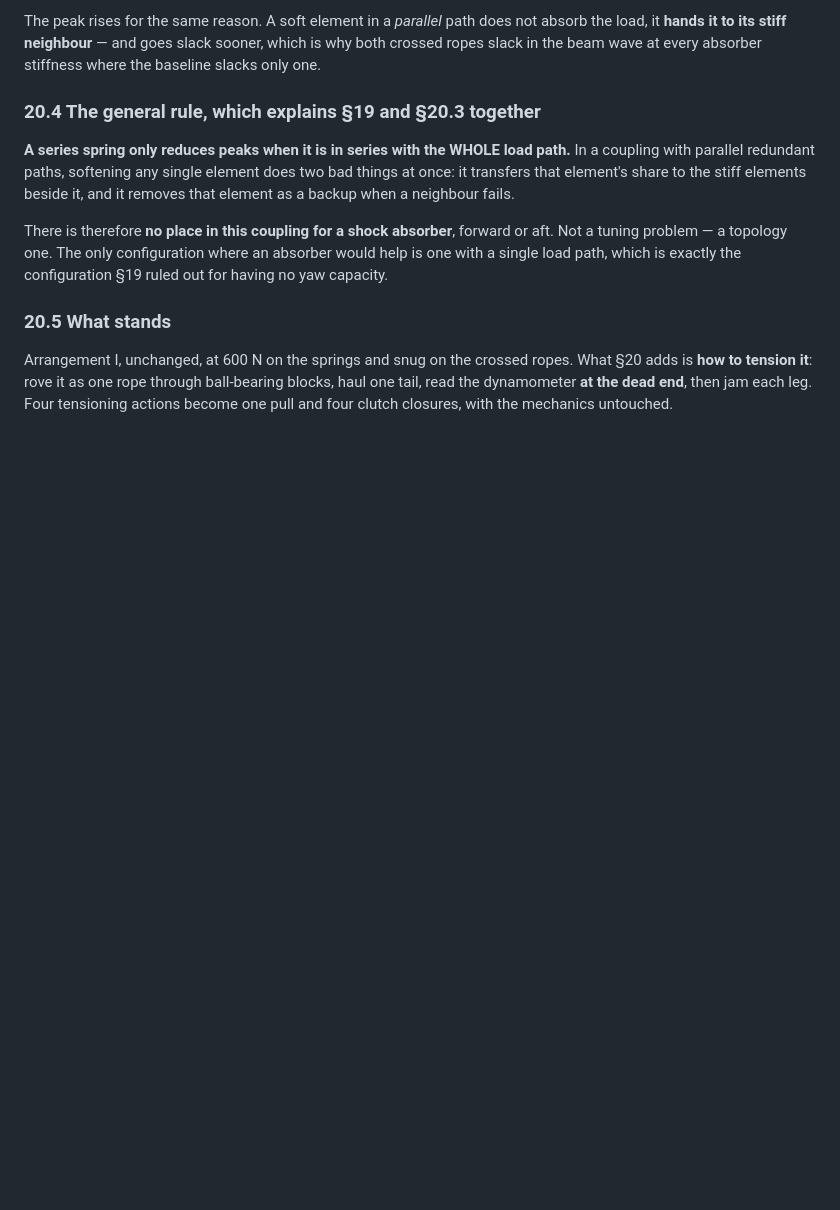
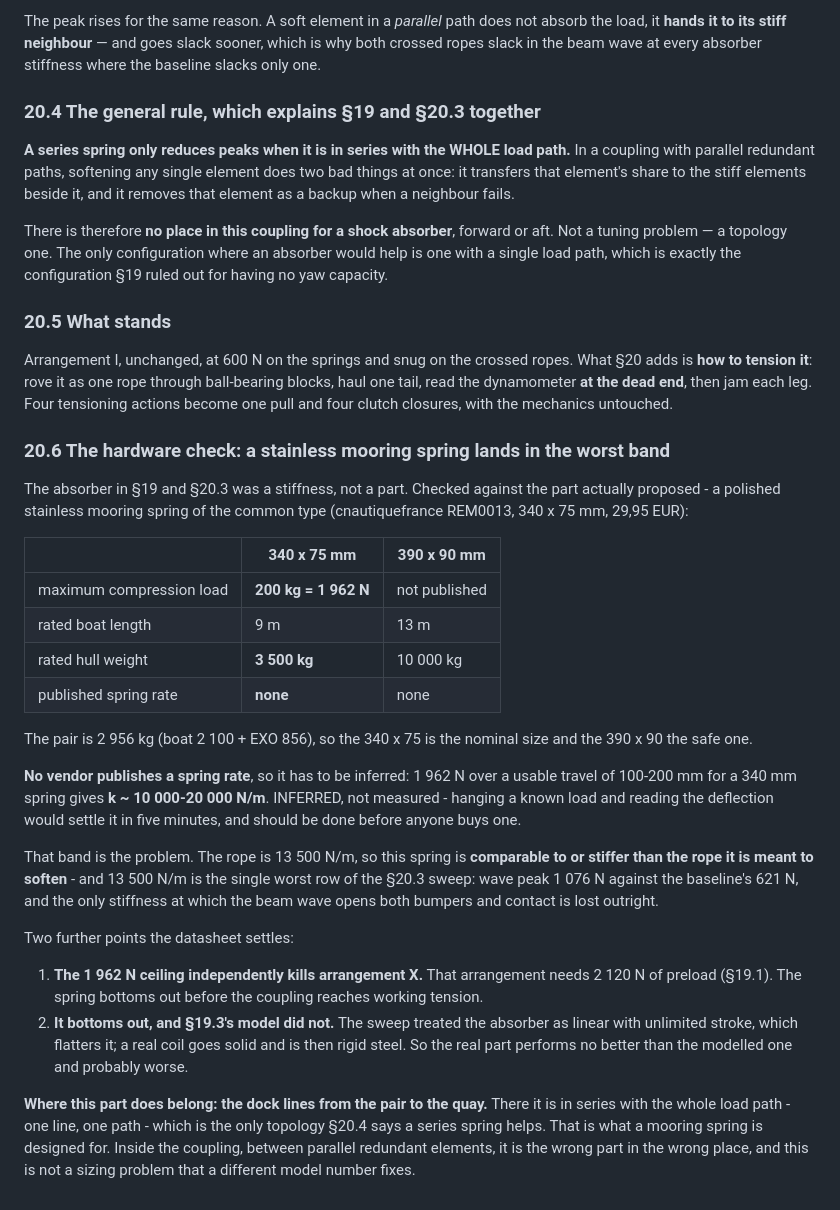
Before and after one commit to Biutopic/exo01-sim, a Markdown page: docs/COUPLING.md, the part around the change. GitHub-like rendering; blank space fills up the shorter version.

Commit message:
Check the shock absorber against the actual part
The absorber in sections 19 and 20.3 was a stiffness, not a part. Against the
stainless mooring spring proposed: 200 kg (1962 N) maximum compression, rated
to 3500 kg hull, no published spring rate. Inferring from 1962 N over 100-200
mm of travel gives 10-20 kN/m - comparable to or stiffer than the 13500 N/m
rope it is meant to soften, and 13500 N/m is the single worst row of the
section 20.3 sweep (wave peak 1076 N against 621 N, both bumpers open).

Two things the datasheet settles independently: the 1962 N ceiling is below
arrangement X s 2120 N preload, and a real coil bottoms out where the model
assumed unlimited linear stroke, so the real part performs no better than the
modelled one.

The part belongs on the dock lines, where it is in series with the whole load
path - the only topology section 20.4 says a series spring helps.

Co-Authored-By: Claude Opus 5 <noreply@anthropic.com>
Claude-Session: https://claude.ai/code/session_01Dca2tFRhLZ7fJ291hADNnP

```diff
--- a/docs/COUPLING.md
+++ b/docs/COUPLING.md
@@ -848,3 +848,38 @@ the configuration §19 ruled out for having no yaw capacity.
 Arrangement I, unchanged, at 600 N on the springs and snug on the crossed ropes. What §20 adds is **how to tension
 it**: rove it as one rope through ball-bearing blocks, haul one tail, read the dynamometer **at the dead end**,
 then jam each leg. Four tensioning actions become one pull and four clutch closures, with the mechanics untouched.
+
+### 20.6 The hardware check: a stainless mooring spring lands in the worst band
+
+The absorber in §19 and §20.3 was a stiffness, not a part. Checked against the part actually proposed - a polished
+stainless mooring spring of the common type (cnautiquefrance REM0013, 340 x 75 mm, 29,95 EUR):
+
+| | 340 x 75 mm | 390 x 90 mm |
+|---|---|---|
+| maximum compression load | **200 kg = 1 962 N** | not published |
+| rated boat length | 9 m | 13 m |
+| rated hull weight | **3 500 kg** | 10 000 kg |
+| published spring rate | **none** | none |
+
+The pair is 2 956 kg (boat 2 100 + EXO 856), so the 340 x 75 is the nominal size and the 390 x 90 the safe one.
+
+**No vendor publishes a spring rate**, so it has to be inferred: 1 962 N over a usable travel of 100-200 mm for a
+340 mm spring gives **k ~ 10 000-20 000 N/m**. INFERRED, not measured - hanging a known load and reading the
+deflection would settle it in five minutes, and should be done before anyone buys one.
+
+That band is the problem. The rope is 13 500 N/m, so this spring is **comparable to or stiffer than the rope it is
+meant to soften** - and 13 500 N/m is the single worst row of the §20.3 sweep: wave peak 1 076 N against the
+baseline's 621 N, and the only stiffness at which the beam wave opens both bumpers and contact is lost outright.
+
+Two further points the datasheet settles:
+
+1. **The 1 962 N ceiling independently kills arrangement X.** That arrangement needs 2 120 N of preload (§19.1).
+   The spring bottoms out before the coupling reaches working tension.
+2. **It bottoms out, and §19.3's model did not.** The sweep treated the absorber as linear with unlimited stroke,
+   which flatters it; a real coil goes solid and is then rigid steel. So the real part performs no better than the
+   modelled one and probably worse.
+
+**Where this part does belong: the dock lines from the pair to the quay.** There it is in series with the whole
+load path - one line, one path - which is the only topology §20.4 says a series spring helps. That is what a
+mooring spring is designed for. Inside the coupling, between parallel redundant elements, it is the wrong part in
+the wrong place, and this is not a sizing problem that a different model number fixes.
```
